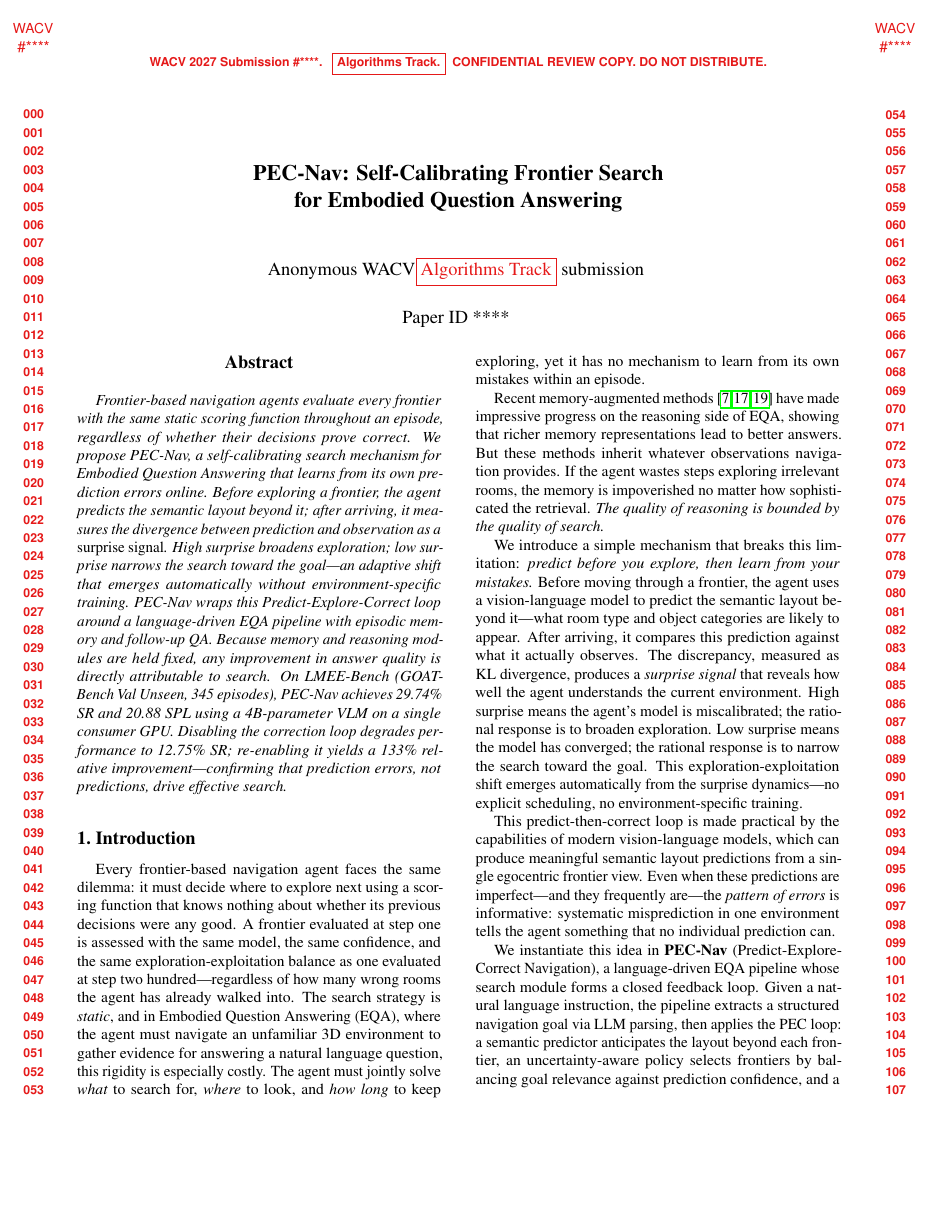
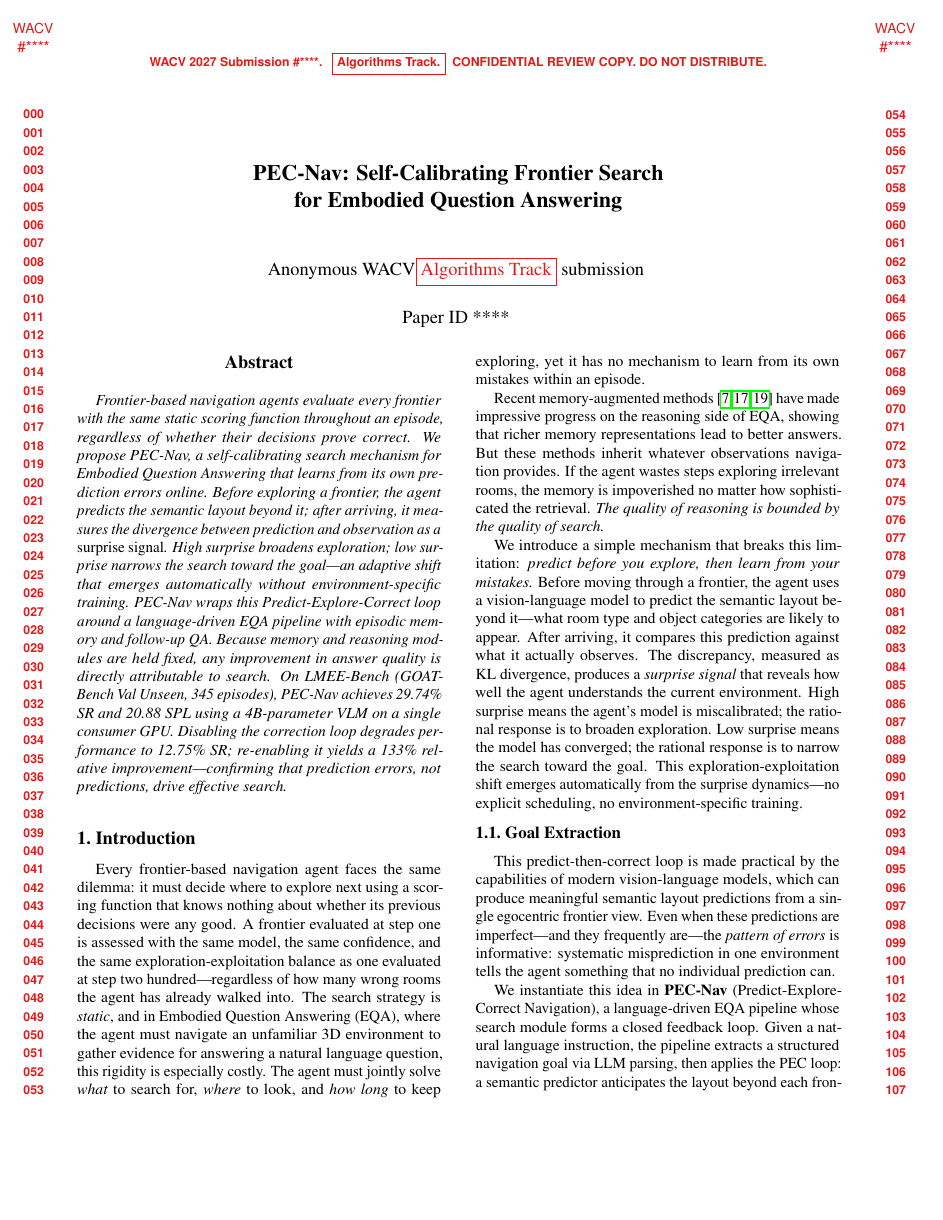
Before and after one commit to JagadeeshAI/PECCPECCC, a LaTeX paper (paper.tex): page 1 of 8 before the commit and page 1 of 9 after it. Compiled offline with pdfLaTeX.

Commit message:
Updates from Overleaf

```diff
--- a/paper.tex
+++ b/paper.tex
@@ -78,3 +82,7 @@ We introduce a simple mechanism that breaks this limitation: \emph{predict befor
+\label{fig:architecture}
+\end{figure*}
+\subsection{Goal Extraction}
+\label{sec:problem}
 
 This predict-then-correct loop is made practical by the capabilities of modern vision-language models, which can produce meaningful semantic layout predictions from a single egocentric frontier view. Even when these predictions are imperfect---and they frequently are---the \emph{pattern of errors} is informative: systematic misprediction in one environment tells the agent something that no individual prediction can.
 
```
Also changed, not shown: figures/pec nav.png (added), paper.tex (6 more changed lines), 2 other files.
